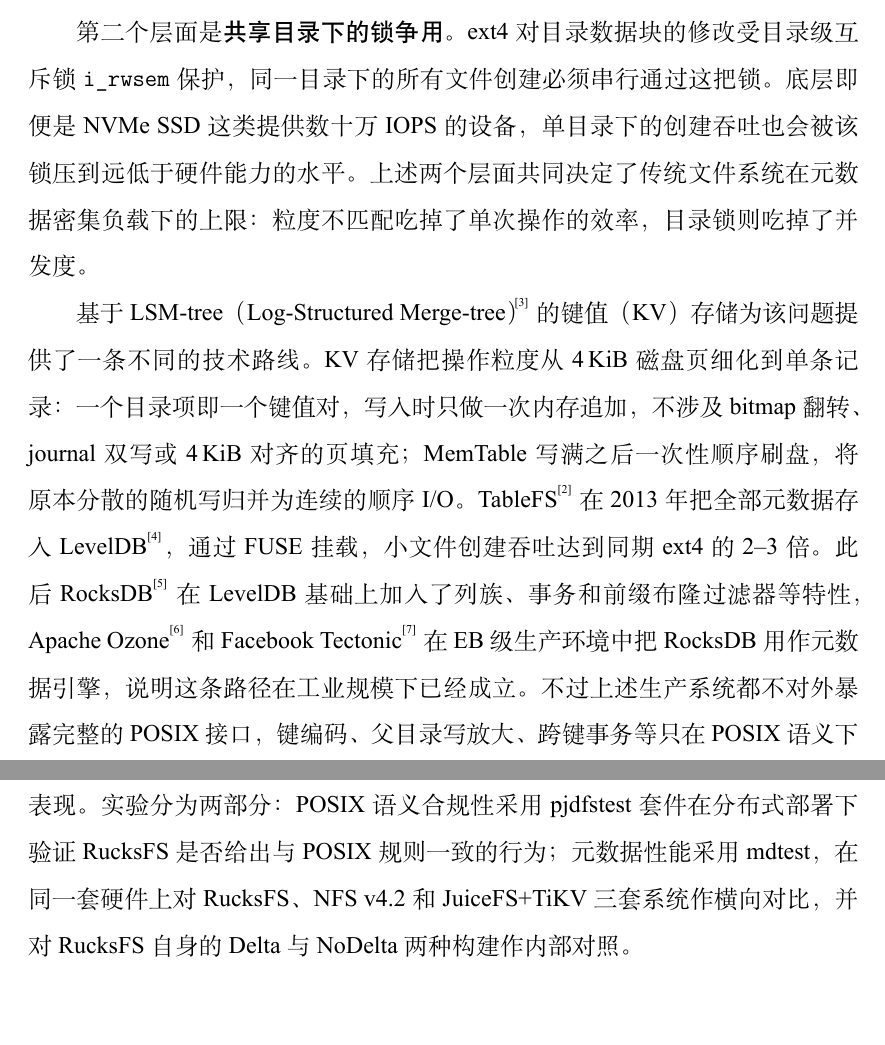
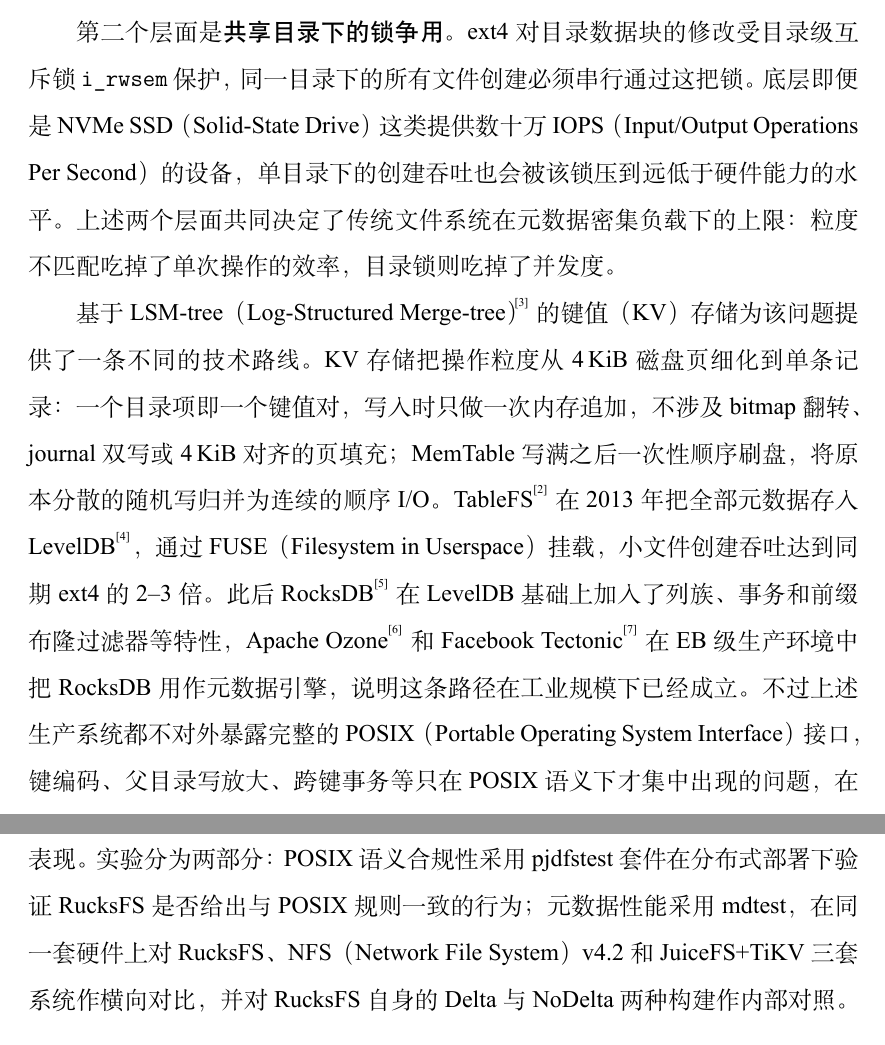
Before and after one commit to csjgg/rucksfs, a LaTeX thesis (docs/thesis-template/main.tex, which reads docs/thesis-template/body/experiments.tex, docs/thesis-template/body/introduction.tex): two parts of pages 11 and 48 of 73, joined at a grey line, cut so that both start at the same text. The pictures show the PDF file docs/thesis-template/main.pdf that the author committed with the source.

Commit message:
thesis: body acronym expansions and cover title break

```diff
--- a/docs/thesis-template/body/experiments.tex
+++ b/docs/thesis-template/body/experiments.tex
@@ -6,7 +6,7 @@
 \subsection{研究目标与评估线索}
 \label{sec:experiments-scope}
 
-本课题的研究对象是元数据键值存储层面的文件操作，对应 RucksFS 的 MetadataServer（以下简称 MDS）。MDS 承担目录项编码、inode 属性维护、事务提交、DeltaOp 增量更新等元数据逻辑，本章关心这条路径的语义正确性和吞吐表现。实验分为两部分：POSIX 语义合规性采用 pjdfstest 套件在分布式部署下验证 RucksFS 是否给出与 POSIX 规则一致的行为；元数据性能采用 mdtest，在同一套硬件上对 RucksFS、NFS v4.2 和 JuiceFS+TiKV 三套系统作横向对比，并对 RucksFS 自身的 Delta 与 NoDelta 两种构建作内部对照。
+本课题的研究对象是元数据键值存储层面的文件操作，对应 RucksFS 的 MetadataServer（以下简称 MDS）。MDS 承担目录项编码、inode 属性维护、事务提交、DeltaOp 增量更新等元数据逻辑，本章关心这条路径的语义正确性和吞吐表现。实验分为两部分：POSIX 语义合规性采用 pjdfstest 套件在分布式部署下验证 RucksFS 是否给出与 POSIX 规则一致的行为；元数据性能采用 mdtest，在同一套硬件上对 RucksFS、NFS（Network File System）v4.2 和 JuiceFS+TiKV 三套系统作横向对比，并对 RucksFS 自身的 Delta 与 NoDelta 两种构建作内部对照。
 
 \subsection{POSIX 合规性评估}
 \label{sec:pjdfstest}
@@ -155,7 +155,7 @@
     \item \textbf{JuiceFS+TiKV}：JuiceFS 1.3.1，元数据后端为单节点 TiKV 8.5.6（含 PD），数据目录指向同机本地目录。
 \end{enumerate}
 
-\textbf{评估工具与并发度设计。} 性能测试使用 mdtest 4.1.0\cite{ior2024mdtest}，该工具是 IOR 套件的子项，也是 IO500 列表的元数据基准；跨客户端调度通过 OpenMPI 4.1.2 完成。每台客户端挂载一次目标文件系统，并通过 hostfile 机制在挂载点上启动一个或多个 mdtest rank。本节将并发度记为 $\mathrm{np} = N \times r$，其中 $N$ 是客户端台数，$r$ 是每台客户端上 mdtest rank 的数量，$\mathrm{np}$ 即同时对服务端发起请求的 rank 总数。
+\textbf{评估工具与并发度设计。} 性能测试使用 mdtest 4.1.0\cite{ior2024mdtest}，该工具是 IOR 套件的子项，也是 IO500（I/O 500）列表的元数据基准；跨客户端调度通过 OpenMPI 4.1.2 完成。每台客户端挂载一次目标文件系统，并通过 hostfile 机制在挂载点上启动一个或多个 mdtest rank。本节将并发度记为 $\mathrm{np} = N \times r$，其中 $N$ 是客户端台数，$r$ 是每台客户端上 mdtest rank 的数量，$\mathrm{np}$ 即同时对服务端发起请求的 rank 总数。
 
 具体档位的设计需结合一个前提：客户端缓存关闭之后，单 rank 在 2 核客户端上的 \texttt{create} 吞吐上限约为 400\,ops/s。该上限来自 RPC 次数：一次 \texttt{create} 需要一次 \texttt{lookup}、一次 \texttt{create}、一次 \texttt{release} 共三次 RPC，RTT 约 700\,$\mu$s，加上 FUSE 调度开销后接近该数值。横向对比这一线的 $N \in \{2, 8, 32\}$ 三档继续采用 $r=1$，此时单 rank 尚未触及该上限，比较的是各被测系统在相同请求速率下的吞吐。内部对照这一线希望观察到服务端的事务冲突阈值，需要把到达 MDS 的请求速率再往上推；继续扩大 $N$ 的话，每台客户端仍被 400\,ops/s 所限，整体增速有限。因此 $N \in \{64, 96\}$ 两档下额外采用 $r=2$ 与 $r=4$ 两组设置，在客户端数不变的情况下把 $\mathrm{np}$ 继续向上推进。$r=4$ 时每台 2 核客户端运行 4 个 mdtest rank，理论上存在两倍的 CPU 超分配，但 mdtest 绝大多数时间阻塞在 RPC 返回上，CPU 并非瓶颈；实测 $r=4$ 下 per-client 吞吐为 $r=1$ 的 1.8--1.9 倍，说明客户端侧仍有余量。完整的 $N$ 与 $r$ 组合见表~\ref{tab:bench-matrix}。
 
--- a/docs/thesis-template/body/introduction.tex
+++ b/docs/thesis-template/body/introduction.tex
@@ -72,9 +72,9 @@
 
 从文件系统的角度看，上述负载对 ext4、XFS 这类基于 B+ 树（或 ext4 的 H-tree 变体）的本地文件系统构成两个层面的压力。第一个层面是\textbf{粒度不匹配导致的写放大}。以 \texttt{create("/mnt/dir/newfile")} 为例，一次创建在 ext4 上至少触及五类磁盘区域：journal 描述符块、inode bitmap、inode 表中的新 inode 条目、父目录数据块中的新 dirent，以及父目录 inode 自身的时间戳与链接计数；事务结束时还要追加一条 commit 块。这五类区域分布在分区上互不相邻的位置，ordered 模式下日志区先写一遍、原位再写一遍，单次创建至少落 6 次随机 I/O（图~\ref{fig:ext4-create-path}）。一次创建真正需要写入的有效数据不超过 300 字节（256 字节 inode 加几十字节目录项），但 ext4 的写入粒度是 4\,KiB 磁盘页，即使只改 256 字节也要读出整页、修改后再写回。每秒数万次 \texttt{create} 时，写放大的累积效应会显著拖累系统吞吐。
 
-第二个层面是\textbf{共享目录下的锁争用}。ext4 对目录数据块的修改受目录级互斥锁 \texttt{i\_rwsem} 保护，同一目录下的所有文件创建必须串行通过这把锁。底层即便是 NVMe SSD 这类提供数十万 IOPS 的设备，单目录下的创建吞吐也会被该锁压到远低于硬件能力的水平。上述两个层面共同决定了传统文件系统在元数据密集负载下的上限：粒度不匹配吃掉了单次操作的效率，目录锁则吃掉了并发度。
+第二个层面是\textbf{共享目录下的锁争用}。ext4 对目录数据块的修改受目录级互斥锁 \texttt{i\_rwsem} 保护，同一目录下的所有文件创建必须串行通过这把锁。底层即便是 NVMe SSD（Solid-State Drive）这类提供数十万 IOPS（Input/Output Operations Per Second）的设备，单目录下的创建吞吐也会被该锁压到远低于硬件能力的水平。上述两个层面共同决定了传统文件系统在元数据密集负载下的上限：粒度不匹配吃掉了单次操作的效率，目录锁则吃掉了并发度。
 
-基于 LSM-tree（Log-Structured Merge-tree）\cite{oneil1996lsmtree} 的键值（KV）存储为该问题提供了一条不同的技术路线。KV 存储把操作粒度从 4\,KiB 磁盘页细化到单条记录：一个目录项即一个键值对，写入时只做一次内存追加，不涉及 bitmap 翻转、journal 双写或 4\,KiB 对齐的页填充；MemTable 写满之后一次性顺序刷盘，将原本分散的随机写归并为连续的顺序 I/O。TableFS\cite{ren2013tablefs} 在 2013 年把全部元数据存入 LevelDB\cite{google2011leveldb}，通过 FUSE 挂载，小文件创建吞吐达到同期 ext4 的 2--3 倍。此后 RocksDB\cite{dong2021rocksdb} 在 LevelDB 基础上加入了列族、事务和前缀布隆过滤器等特性，Apache Ozone\cite{apache2021ozone} 和 Facebook Tectonic\cite{pan2021tectonic} 在 EB 级生产环境中把 RocksDB 用作元数据引擎，说明这条路径在工业规模下已经成立。不过上述生产系统都不对外暴露完整的 POSIX 接口，键编码、父目录写放大、跨键事务等只在 POSIX 语义下才集中出现的问题，在它们的路径上并未完整展开。
+基于 LSM-tree（Log-Structured Merge-tree）\cite{oneil1996lsmtree} 的键值（KV）存储为该问题提供了一条不同的技术路线。KV 存储把操作粒度从 4\,KiB 磁盘页细化到单条记录：一个目录项即一个键值对，写入时只做一次内存追加，不涉及 bitmap 翻转、journal 双写或 4\,KiB 对齐的页填充；MemTable 写满之后一次性顺序刷盘，将原本分散的随机写归并为连续的顺序 I/O。TableFS\cite{ren2013tablefs} 在 2013 年把全部元数据存入 LevelDB\cite{google2011leveldb}，通过 FUSE（Filesystem in Userspace）挂载，小文件创建吞吐达到同期 ext4 的 2--3 倍。此后 RocksDB\cite{dong2021rocksdb} 在 LevelDB 基础上加入了列族、事务和前缀布隆过滤器等特性，Apache Ozone\cite{apache2021ozone} 和 Facebook Tectonic\cite{pan2021tectonic} 在 EB 级生产环境中把 RocksDB 用作元数据引擎，说明这条路径在工业规模下已经成立。不过上述生产系统都不对外暴露完整的 POSIX（Portable Operating System Interface）接口，键编码、父目录写放大、跨键事务等只在 POSIX 语义下才集中出现的问题，在它们的路径上并未完整展开。
 
 \subsubsection{面临的问题和挑战}
 
@@ -199,7 +199,7 @@
 
 （4）实现由 Client、MetadataServer、DataServer 三段组成的分布式部署形态，三者通过 gRPC（tonic）通信。客户端内部设有请求分发层，把元数据请求交给 MetadataServer、数据请求交给 DataServer；\texttt{open}、\texttt{release} 这类跨服务的语义由客户端统一编排。
 
-（5）完成正确性与性能两条线的系统评估。正确性方面，在分布式部署下运行 pjdfstest 套件共 398 条用例，按本课题实现范围分解后在实现范围内的用例上全部通过；性能方面，在 1 台 64 核服务器加最多 96 台 2 核客户端的集群上使用 mdtest 压测，中低并发区间（$N \in \{2, 8, 32\}$）将 RucksFS 与 JuiceFS+TiKV、NFS v4.2 作三方横向对比，高并发区间（$N \in \{64, 96\}$）改用 Delta 与 NoDelta 两个构建变体作内部对照。
+（5）完成正确性与性能两条线的系统评估。正确性方面，在分布式部署下运行 pjdfstest 套件共 398 条用例，按本课题实现范围分解后在实现范围内的用例上全部通过；性能方面，在 1 台 64 核服务器加最多 96 台 2 核客户端的集群上使用 mdtest 压测，中低并发区间（$N \in \{2, 8, 32\}$）将 RucksFS 与 JuiceFS+TiKV、NFS（Network File System）v4.2 作三方横向对比，高并发区间（$N \in \{64, 96\}$）改用 Delta 与 NoDelta 两个构建变体作内部对照。
 
 实现的完整源代码、测试编排脚本、原始测量数据以及本论文的 LaTeX 源码均公开在 \url{https://github.com/csjgg/rucksfs}，按第~\ref{sec:experiments}~章的参数即可复现。
 
```
Also changed, not shown: docs/thesis-template/body/implementation.tex (+2 -2 lines), docs/thesis-template/body/related_works.tex (+1 -1 lines), docs/thesis-template/main.tex (+1 -1 lines), docs/thesis-template/main.pdf, docs/thesis-template/body/introduction.tex (4 more changed lines).
